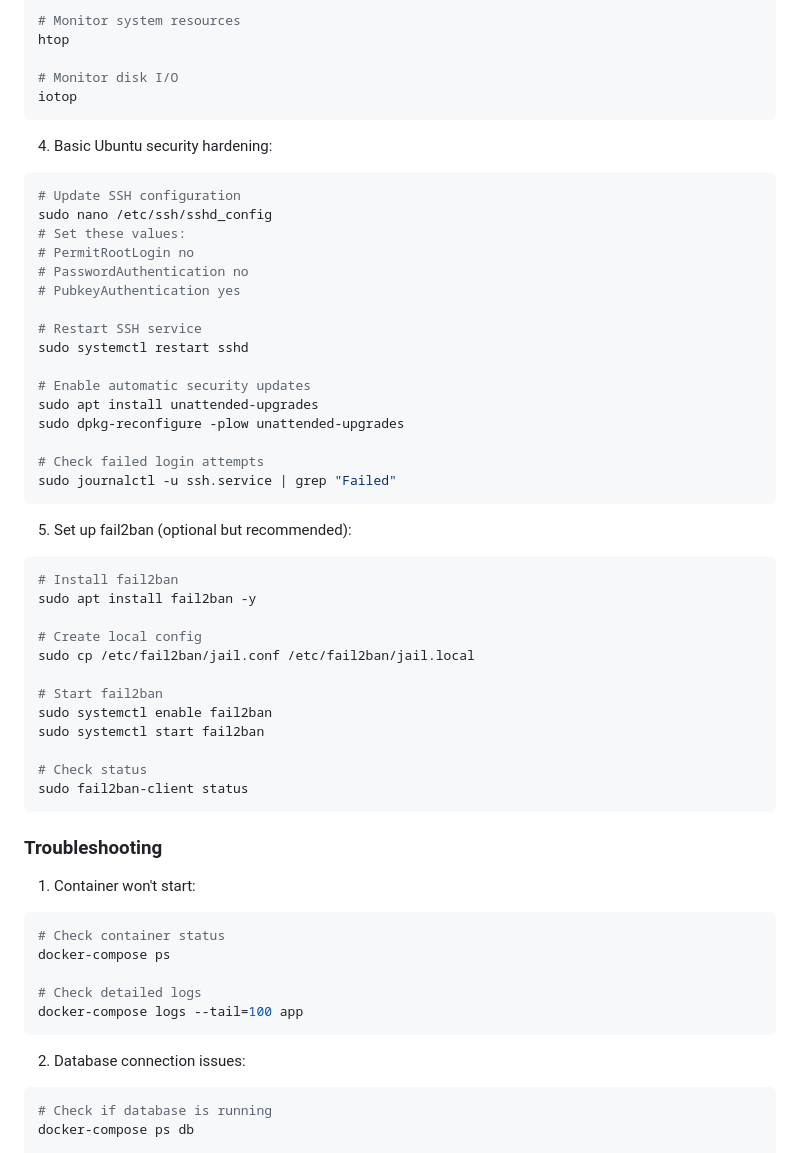
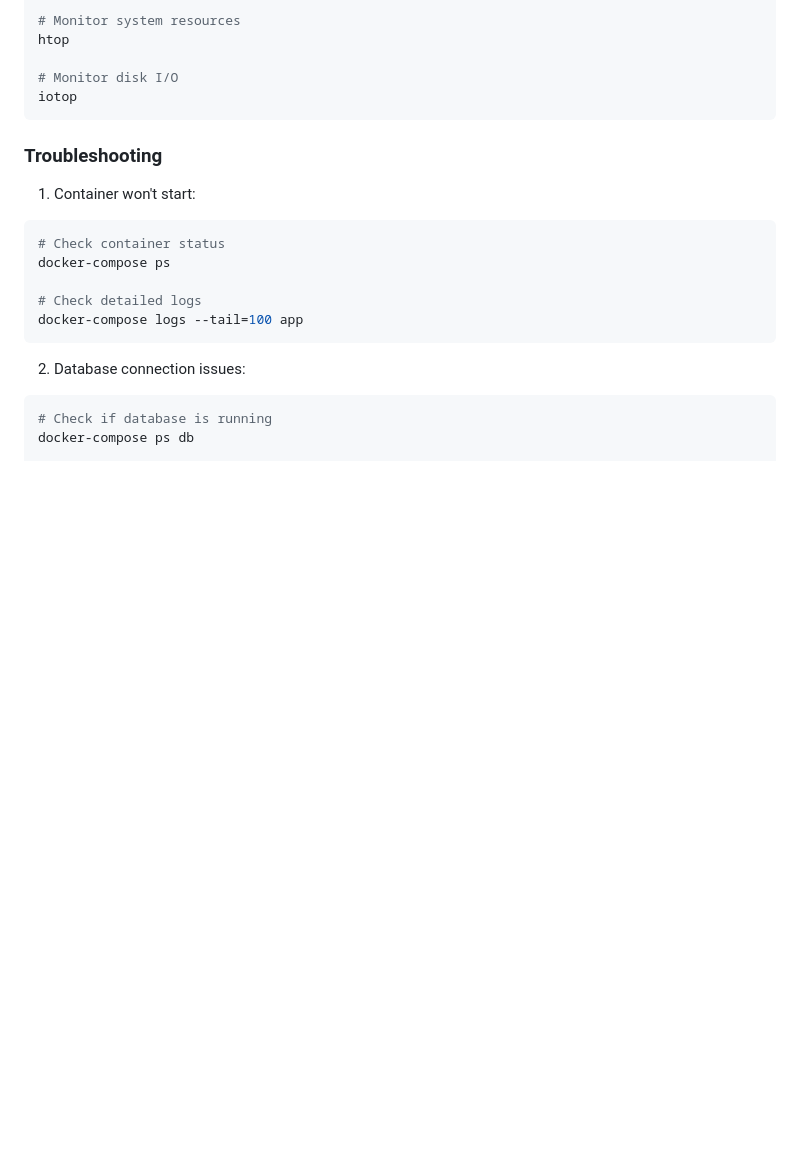
Before and after one commit to sharithg1/express-docker-tutorial, a Markdown page: README.md, the part around one of its changes. Rendered like a GitHub page; blank space fills up the shorter version.

Commit message:
simplify readme

````diff
--- a/README.md
+++ b/README.md
@@ -280,42 +258,6 @@ htop
 
 # Monitor disk I/O
 iotop
-```
-
-4. Basic Ubuntu security hardening:
-```bash
-# Update SSH configuration
-sudo nano /etc/ssh/sshd_config
-# Set these values:
-# PermitRootLogin no
-# PasswordAuthentication no
-# PubkeyAuthentication yes
-
-# Restart SSH service
-sudo systemctl restart sshd
-
-# Enable automatic security updates
-sudo apt install unattended-upgrades
-sudo dpkg-reconfigure -plow unattended-upgrades
-
-# Check failed login attempts
-sudo journalctl -u ssh.service | grep "Failed"
-```
-
-5. Set up fail2ban (optional but recommended):
-```bash
-# Install fail2ban
-sudo apt install fail2ban -y
-
-# Create local config
-sudo cp /etc/fail2ban/jail.conf /etc/fail2ban/jail.local
-
-# Start fail2ban
-sudo systemctl enable fail2ban
-sudo systemctl start fail2ban
-
-# Check status
-sudo fail2ban-client status
 ```
 
 ### Troubleshooting
````
Also changed, not shown: other parts of README.md (+3 -25 lines).
